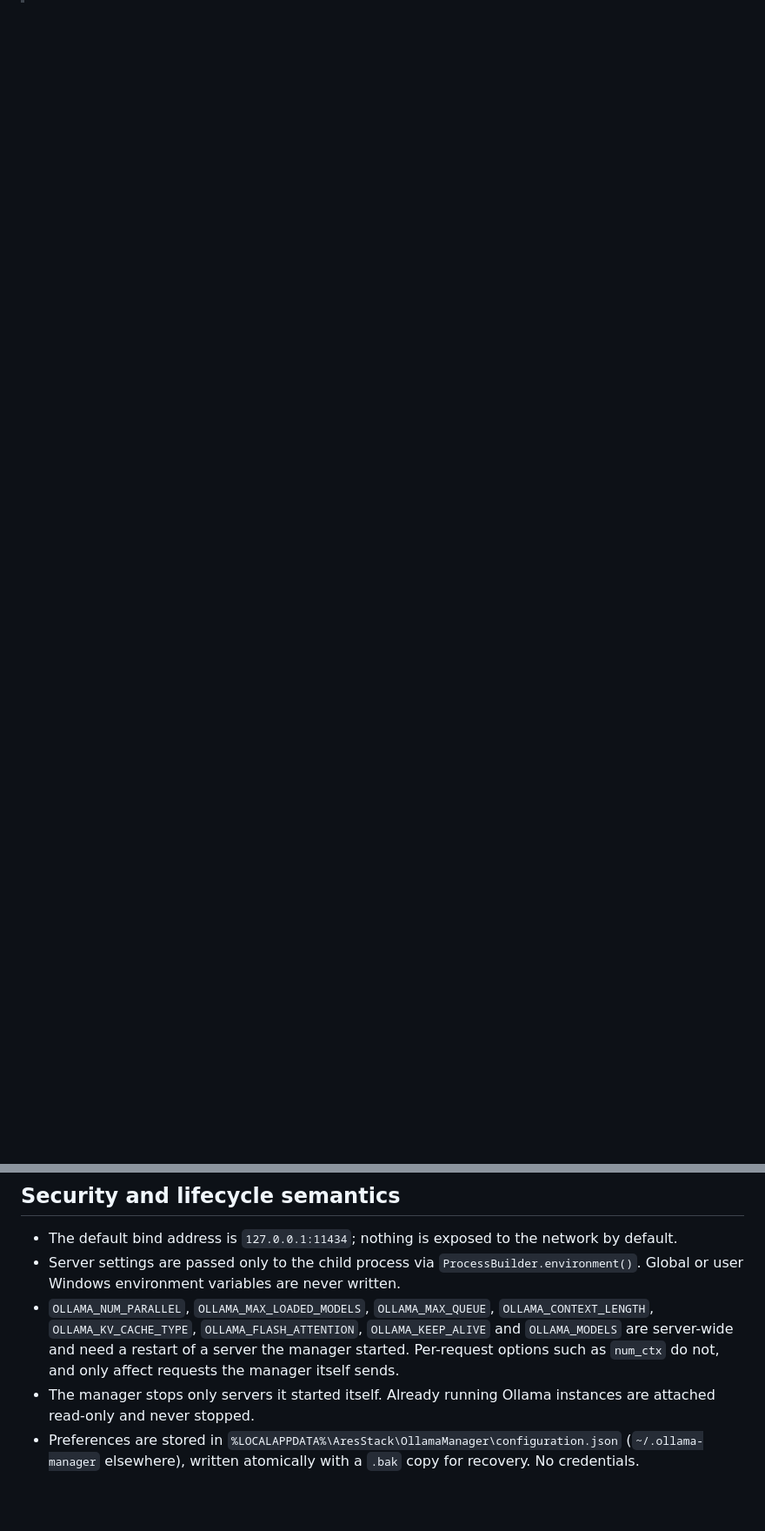
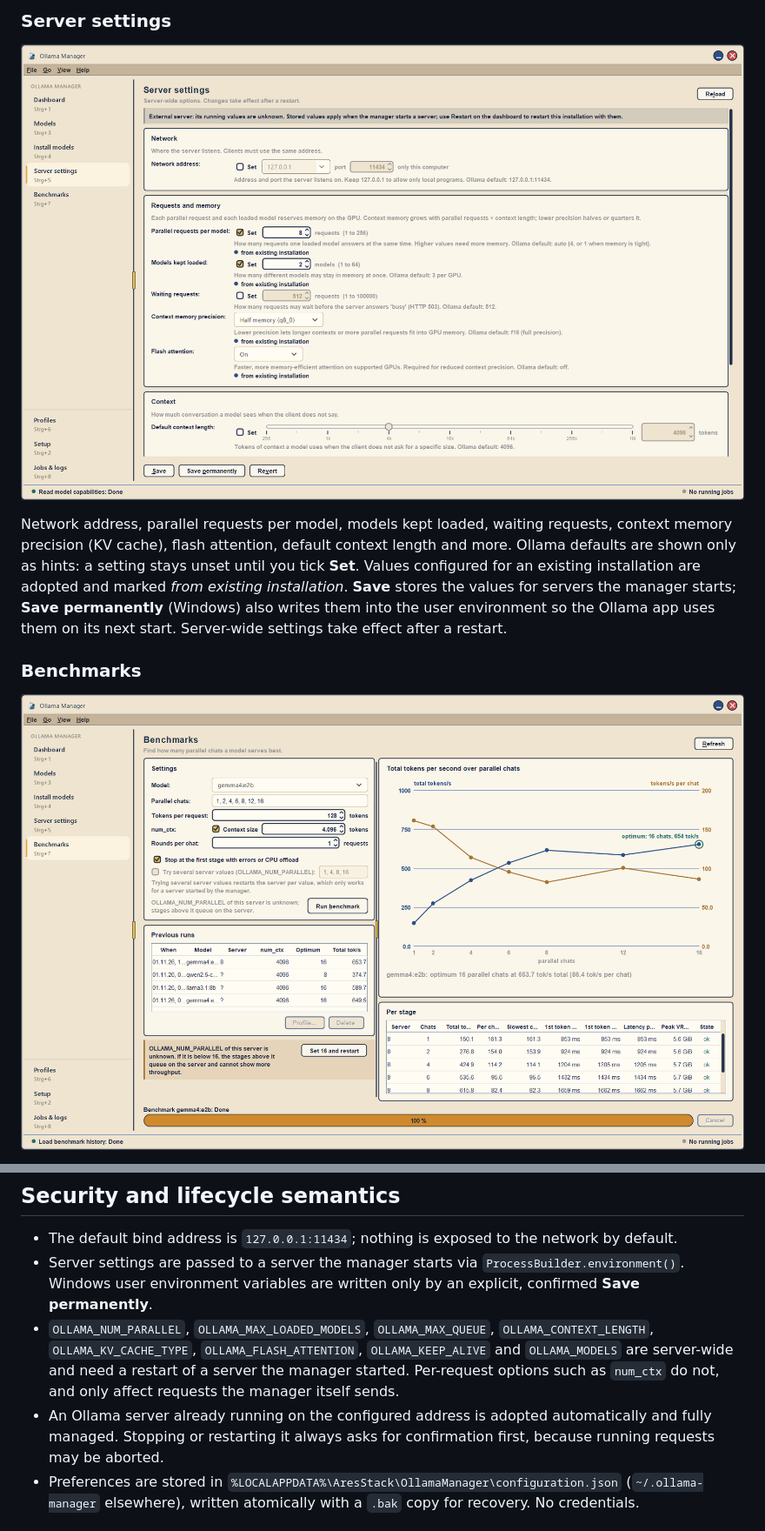
Before and after one commit to aresstack/ollama-manager, a Markdown page: README.md, 2 parts joined by grey strips. Shown at 87% size. Drawn GitHub-style; pictures changed too: docs/screenshots/benchmarks.png (added), docs/screenshots/server-settings.png (added); blank space fills up the shorter version.

Commit message:
Rewrite README with current features and screenshots
Co-Authored-By: Claude Opus 5.5 <noreply@anthropic.com>
Claude-Session: https://claude.ai/code/session_01SsbVHcTvDkWziQ9rSgPeN7

```diff
--- a/README.md
+++ b/README.md
@@ -7,0 +34,15 @@ Java 8 + Swing, MIT licensed. Windows x64 is the first supported platform.
+### Server settings
+
+![Server settings](docs/screenshots/server-settings.png)
+
+Network address, parallel requests per model, models kept loaded, waiting requests, context memory
+precision (KV cache), flash attention, default context length and more. Ollama defaults are shown only as
+hints: a setting stays unset until you tick **Set**. Values configured for an existing installation are
+adopted and marked *from existing installation*. **Save** stores the values for servers the manager starts;
+**Save permanently** (Windows) also writes them into the user environment so the Ollama app uses them on its
+next start. Server-wide settings take effect after a restart.
+
+### Benchmarks
+
+![Benchmarks](docs/screenshots/benchmarks.png)
+
@@ -53,14 +112,14 @@ Contracts and file ownership for parallel work: [docs/CONTRACTS.md](docs/CONTRAC
 ## Security and lifecycle semantics
 
 - The default bind address is `127.0.0.1:11434`; nothing is exposed to the network by default.
-- Server settings are passed only to the child process via `ProcessBuilder.environment()`. Global or user
-  Windows environment variables are never written.
+- Server settings are passed to a server the manager starts via `ProcessBuilder.environment()`. Windows user
+  environment variables are written only by an explicit, confirmed **Save permanently**.
 - `OLLAMA_NUM_PARALLEL`, `OLLAMA_MAX_LOADED_MODELS`, `OLLAMA_MAX_QUEUE`, `OLLAMA_CONTEXT_LENGTH`,
   `OLLAMA_KV_CACHE_TYPE`, `OLLAMA_FLASH_ATTENTION`, `OLLAMA_KEEP_ALIVE` and `OLLAMA_MODELS` are server-wide
   and need a restart of a server the manager started. Per-request options such as `num_ctx` do not, and
   only affect requests the manager itself sends.
-- The manager stops only servers it started itself. Already running Ollama instances are attached
-  read-only and never stopped.
+- An Ollama server already running on the configured address is adopted automatically and fully managed.
+  Stopping or restarting it always asks for confirmation first, because running requests may be aborted.
 - Preferences are stored in `%LOCALAPPDATA%\AresStack\OllamaManager\configuration.json`
   (`~/.ollama-manager` elsewhere), written atomically with a `.bak` copy for recovery. No credentials.
 
```
Also changed, not shown: other parts of README.md (+46 -2 lines), docs/screenshots/dashboard.png (added), docs/screenshots/install-models.png (added), docs/screenshots/models.png (added), docs/screenshots/setup.png (added).
